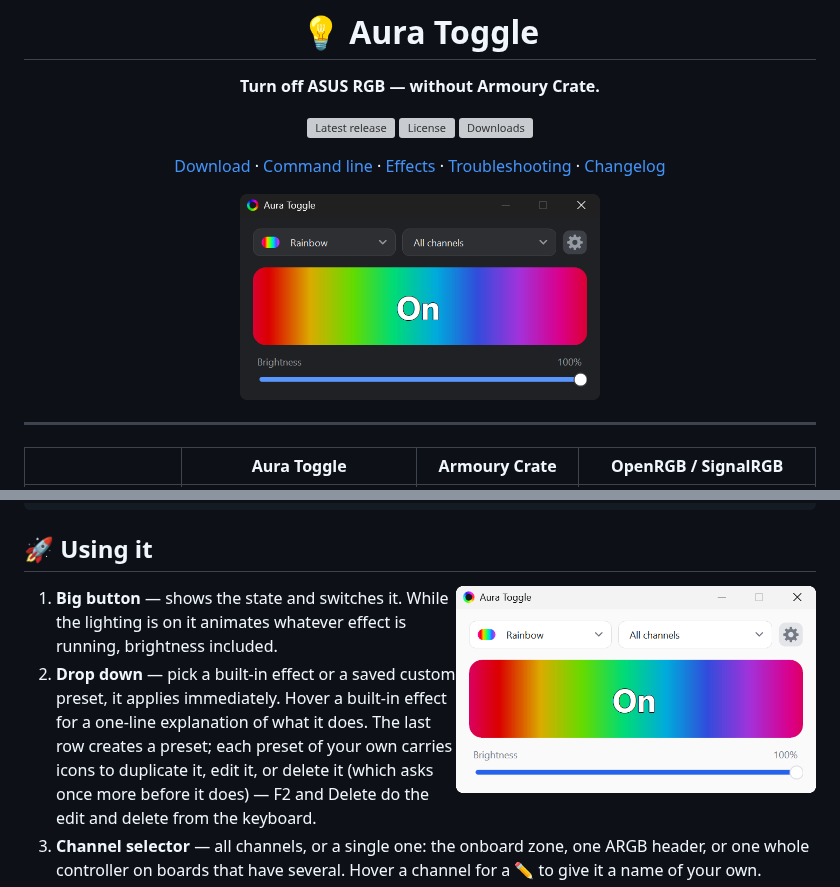
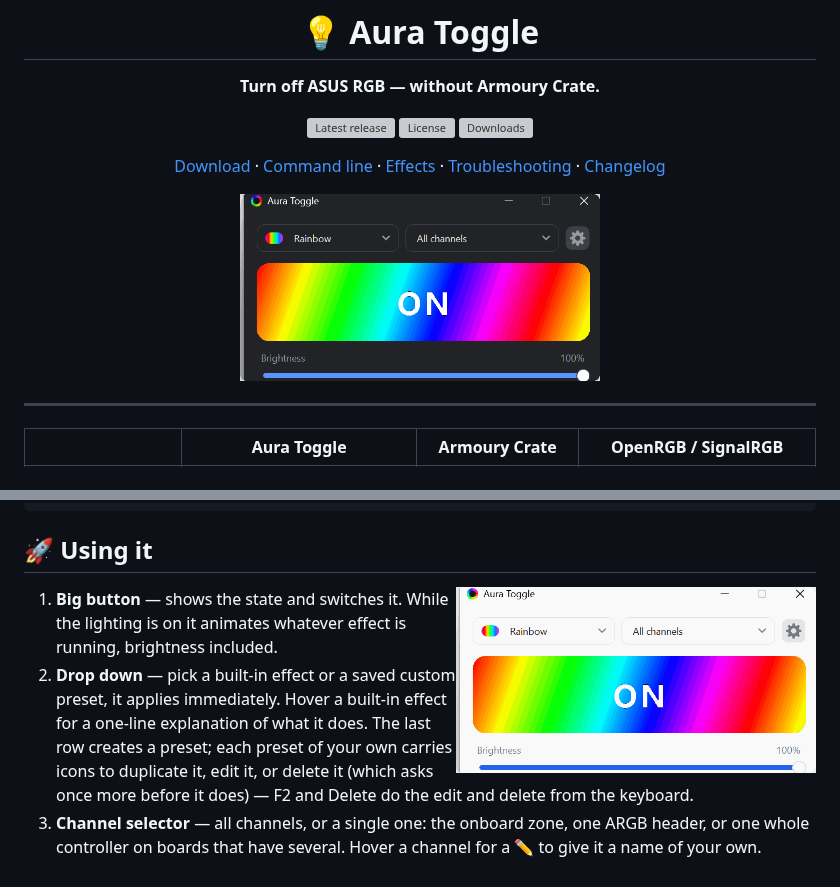
Before and after one commit to wbgcoding/Aura-Toggle, a Markdown page: README.md, 2 parts joined by grey strips. Drawn GitHub-style; pictures changed too: docs/preview-dark.gif (added), docs/preview-dark.png, docs/preview-light.gif (added); grey boxes are pictures that could not be loaded.

Commit message:
Phase 5: animated rainbow preview GIFs, new screenshots with the bold button label

```diff
--- a/README.md
+++ b/README.md
@@ -11,7 +11,7 @@
 [Download](#-download) · [Command line](#-command-line) · [Effects](#-effects) ·
 [Troubleshooting](#-troubleshooting) · [Changelog](CHANGELOG.md)
 
-<img src="docs/preview-dark.png" alt="The Aura Toggle window" width="360">
+<img src="docs/preview-dark.gif" alt="The Aura Toggle window" width="360">
 
 </div>
 
@@ -120,7 +120,7 @@ unins000.exe /VERYSILENT                                     :: silent uninstall
 
 ## 🚀 Using it
 
-<img src="docs/preview-light.png" alt="Light mode" width="360" align="right">
+<img src="docs/preview-light.gif" alt="Light mode" width="360" align="right">
 
 1. **Big button** — shows the state and switches it. While the lighting is on it animates
    whatever effect is running, brightness included.
```
Also changed, not shown: CHANGELOG.md (+3 -0 lines), 1 other file.
